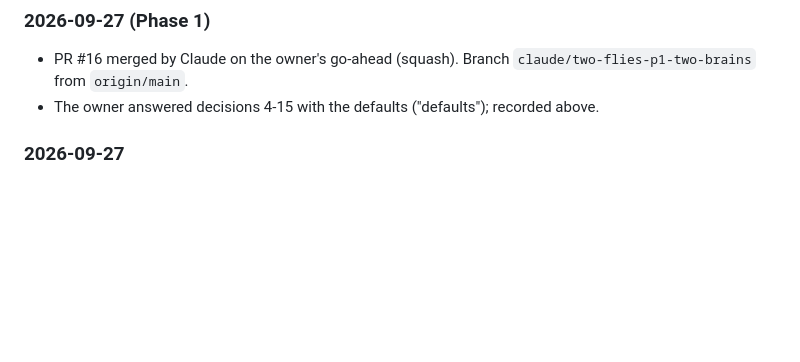
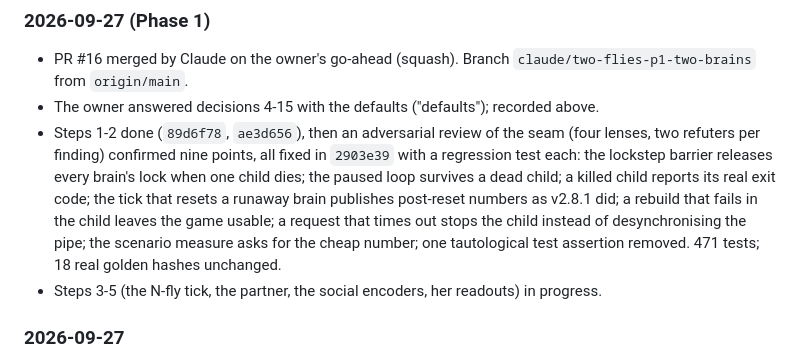
Before and after one commit to advaitsridhar/FruitFly, a Markdown page: docs/TWO_FLIES_PROGRESS.md, the part around the change. Drawn GitHub-style; blank space fills up the shorter version.

Commit message:
The progress log records the seam review and its fixes
Co-Authored-By: Claude Fable 5.1 <noreply@anthropic.com>
Claude-Session: https://claude.ai/code/session_012wqEgXHZSt5UaUWxAjxPz2

```diff
--- a/docs/TWO_FLIES_PROGRESS.md
+++ b/docs/TWO_FLIES_PROGRESS.md
@@ -167,6 +167,13 @@ identical, all tests green), then step 2 (5.3, the `BrainIO` seam).
 ### 2026-09-27 (Phase 1)
 - PR #16 merged by Claude on the owner's go-ahead (squash). Branch `claude/two-flies-p1-two-brains` from `origin/main`.
 - The owner answered decisions 4-15 with the defaults ("defaults"); recorded above.
+- Steps 1-2 done (`89d6f78`, `ae3d656`), then an adversarial review of the seam (four lenses, two refuters per finding) confirmed nine
+  points, all fixed in `2903e39` with a regression test each: the lockstep barrier releases every brain's lock when one child dies;
+  the paused loop survives a dead child; a killed child reports its real exit code; the tick that resets a runaway brain publishes
+  post-reset numbers as v2.8.1 did; a rebuild that fails in the child leaves the game usable; a request that times out stops the
+  child instead of desynchronising the pipe; the scenario measure asks for the cheap number; one tautological test assertion
+  removed. 471 tests; 18 real golden hashes unchanged.
+- Steps 3-5 (the N-fly tick, the partner, the social encoders, her readouts) in progress.
 
 ### 2026-09-27
 - Read the plan; machine facts gathered (4.1, 4.3); no missing system packages (4.4).
```
